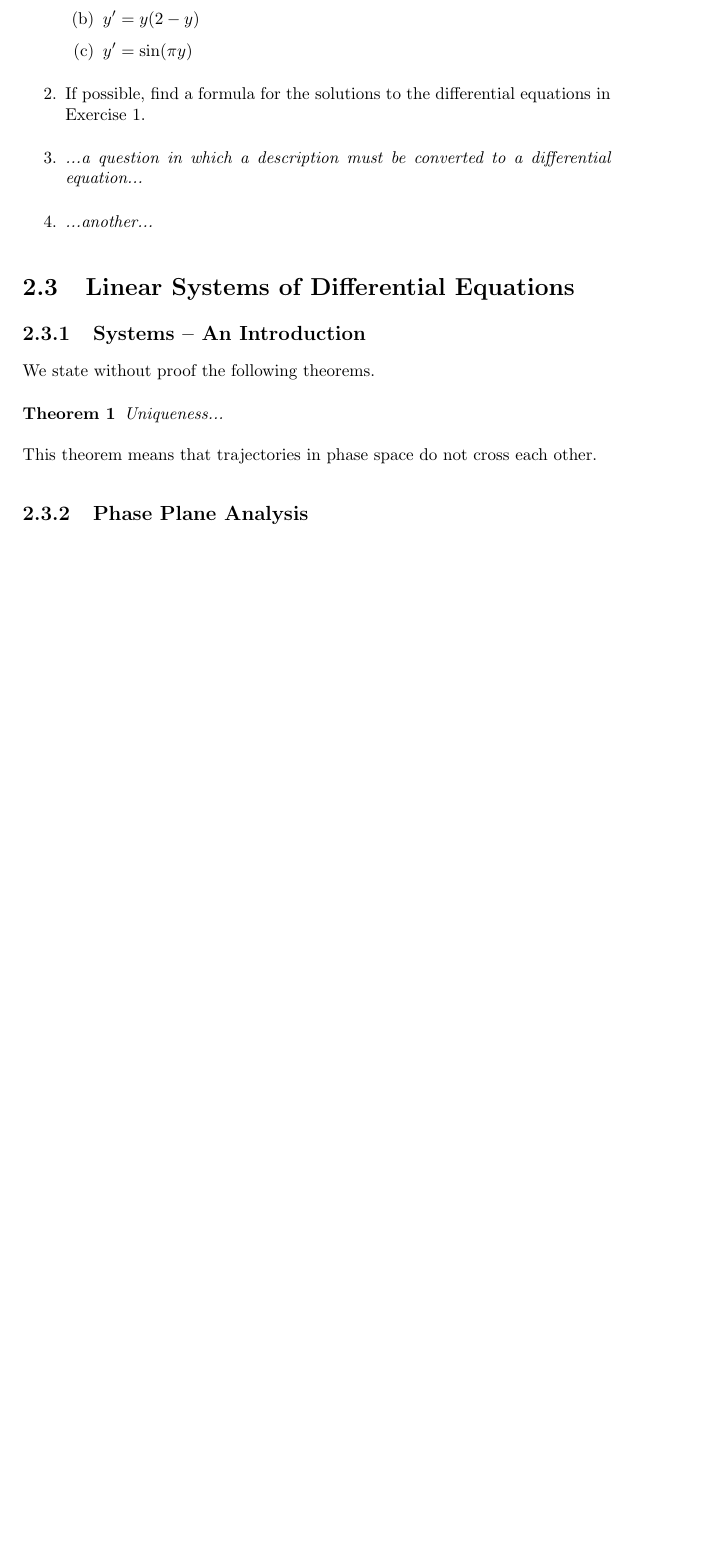
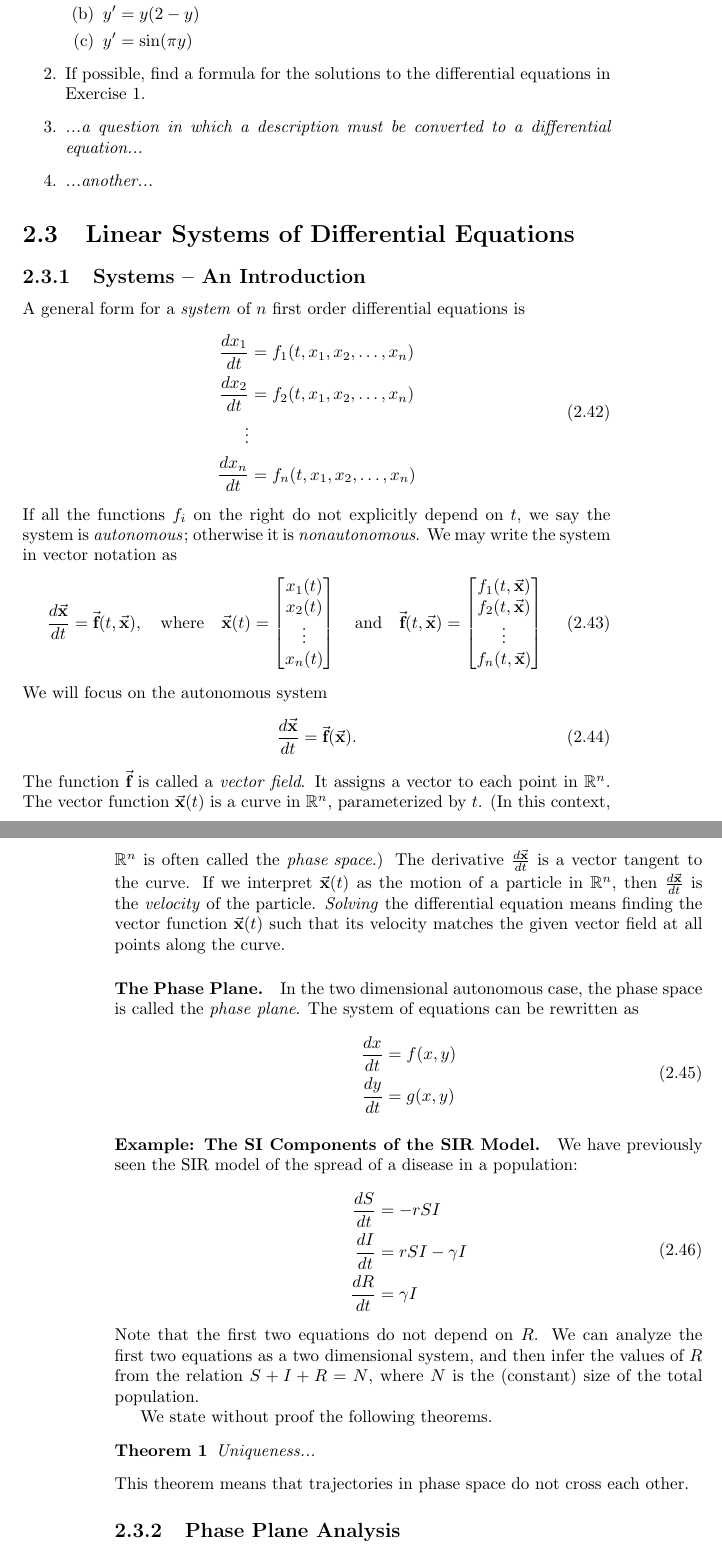
Before and after one commit to WarrenWeckesser/math-modelling-book, a LaTeX book (IMM.tex): part of page 21 of 80 before the commit and two parts of pages 21 and 22 of 82 after it, the two joined at a grey line, cut so that both start at the same text, the shorter picture padded with empty space. Compiled offline with pdfLaTeX.

Commit message:
Added short intro. about Systems
git-svn-id: svn+ssh://www.warrenweckesser.net/srv/svn/IMM@22 d78809a7-3d02-0410-b379-a10841dac46b

```diff
--- a/IMM.tex
+++ b/IMM.tex
@@ -595,6 +595,77 @@ a differential equation...}
 
 \section{Linear Systems of Differential Equations}
 \subsection{Systems -- An Introduction}
+
+A general form for a \emph{system} of $n$ first order differential
+equations is
+\begin{equation}
+\begin{split}
+  \frac{dx_1}{dt} & = f_1(t,x_1,x_2,\ldots,x_n) \\
+  \frac{dx_2}{dt} & = f_2(t,x_1,x_2,\ldots,x_n) \\
+  \vdots \\
+  \frac{dx_n}{dt} & = f_n(t,x_1,x_2,\ldots,x_n)
+\end{split}
+\end{equation}
+If all the functions $f_i$ on the right do not explicitly depend on
+$t$, we say the system is \emph{autonomous};\index{autonomous} otherwise it is
+\emph{nonautonomous}.\index{nonautonomous}
+We may write the system in vector notation as
+\begin{equation}
+   \frac{d\BX}{dt} = \BF(t,\BX),
+      \quad
+      \textrm{where}
+      \quad
+      \BX(t) = \begin{bmatrix} x_1(t) \\ x_2(t) \\ \vdots \\ x_n(t)\end{bmatrix}
+      \quad
+      \textrm{and}
+      \quad
+      \BF(t,\BX) = \begin{bmatrix} f_1(t,\BX) \\ f_2(t,\BX) \\ \vdots \\ f_n(t,\BX) \end{bmatrix}
+\end{equation}
+We will focus on the autonomous system
+\begin{equation}
+   \frac{d\BX}{dt} = \BF(\BX).
+\end{equation}
+The function $\BF$ is called a \emph{vector field}.
+It assigns a vector to each point in $\mathbb{R}^n$.
+The vector function $\BX(t)$ is a curve in $\mathbb{R}^n$,
+parameterized by $t$.
+(In this context, $\mathbb{R}^n$ is often called
+the $\emph{phase space}$.)
+The derivative $\frac{d\BX}{dt}$ is a vector tangent to
+the curve.
+If we interpret $\BX(t)$ as the motion of a particle
+in $\mathbb{R}^n$, then $\frac{d\BX}{dt}$ is the \emph{velocity}
+of the particle.
+\emph{Solving} the differential equation means finding
+the vector function
+$\BX(t)$ such that its velocity matches the given vector field
+at all points along the curve.
+
+\paragraph{The Phase Plane.}\index{phase plane}
+In the two dimensional autonomous case, the phase space
+is called the \emph{phase plane}.
+The system of equations can be rewritten as
+\begin{equation}
+\begin{split}
+    \frac{dx}{dt} & = f(x,y) \\
+    \frac{dy}{dt} & = g(x,y)
+\end{split}
+\end{equation}
+\paragraph{Example: The SI Components of the SIR Model.}
+We have previously seen the SIR model of the spread of
+a disease in a population:
+\begin{equation}
+\begin{split}
+   \frac{dS}{dt} & = -rSI \\
+   \frac{dI}{dt} & = rSI -\gamma I \\
+   \frac{dR}{dt} & = \gamma I
+\end{split}
+\end{equation}
+Note that the first two equations do not depend on $R$.
+We can analyze the first two equations as a two dimensional
+system, and then infer the values of $R$ from the
+relation $S+I+R=N$, where $N$ is the (constant) size
+of the total population.
 
 We state without proof the following theorems.
 \begin{theorem}
```
Also changed, not shown: IMM.tex (13 more changed lines).
